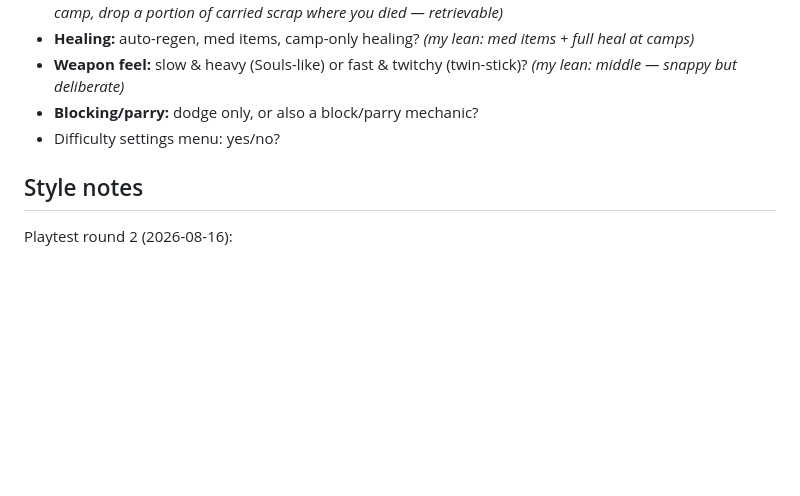
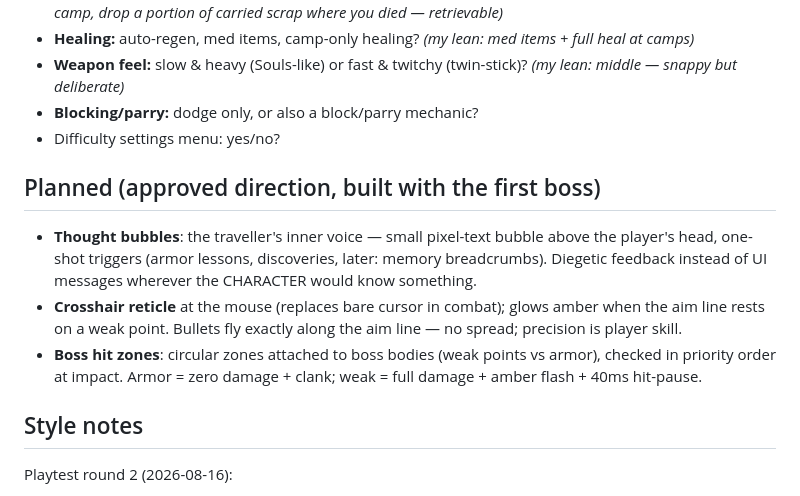
Before and after one commit to jolliusblecheimer/Core-Shutdown, a Markdown page: design/combat.md, the part around the change. GitHub-like rendering; blank space fills up the shorter version.

```diff
--- a/design/combat.md
+++ b/design/combat.md
@@ -29,6 +29,18 @@
 - **Blocking/parry:** dodge only, or also a block/parry mechanic?
 - Difficulty settings menu: yes/no?
 
+## Planned (approved direction, built with the first boss)
+- **Thought bubbles**: the traveller's inner voice — small pixel-text bubble above
+  the player's head, one-shot triggers (armor lessons, discoveries, later: memory
+  breadcrumbs). Diegetic feedback instead of UI messages wherever the CHARACTER
+  would know something.
+- **Crosshair reticle** at the mouse (replaces bare cursor in combat); glows amber
+  when the aim line rests on a weak point. Bullets fly exactly along the aim line —
+  no spread; precision is player skill.
+- **Boss hit zones**: circular zones attached to boss bodies (weak points vs armor),
+  checked in priority order at impact. Armor = zero damage + clank; weak = full
+  damage + amber flash + 40ms hit-pause.
+
 ## Style notes
 Playtest round 2 (2026-08-16):
 - **Starter pistol nerfed** — it felt too strong for early game. Now: slow fire rate (0.5s between shots, nerfed twice from 0.22) and short range (bullet lifetime 0.5s ≈ 6.5 tiles). Early weapons should feel scrappy; power comes later through gear.
```
Also changed, not shown: design/enemies-bosses.md (+18 -1 lines).
